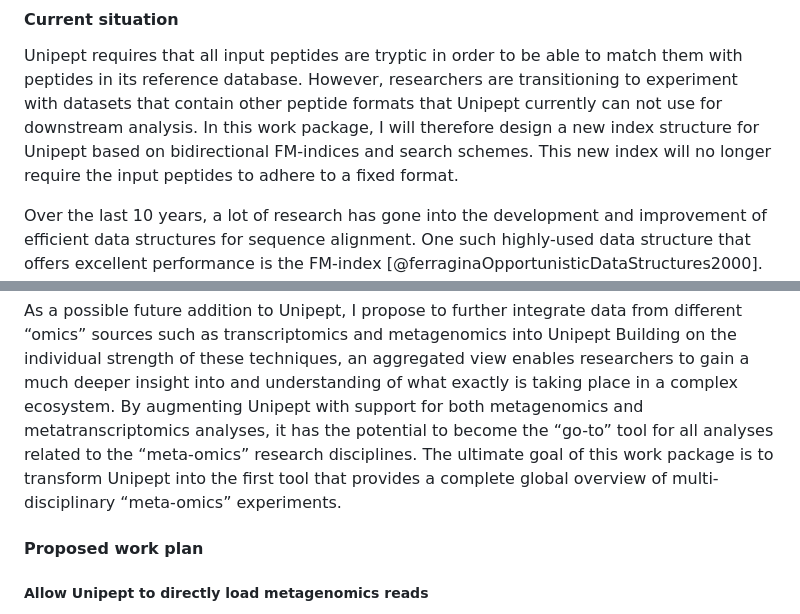
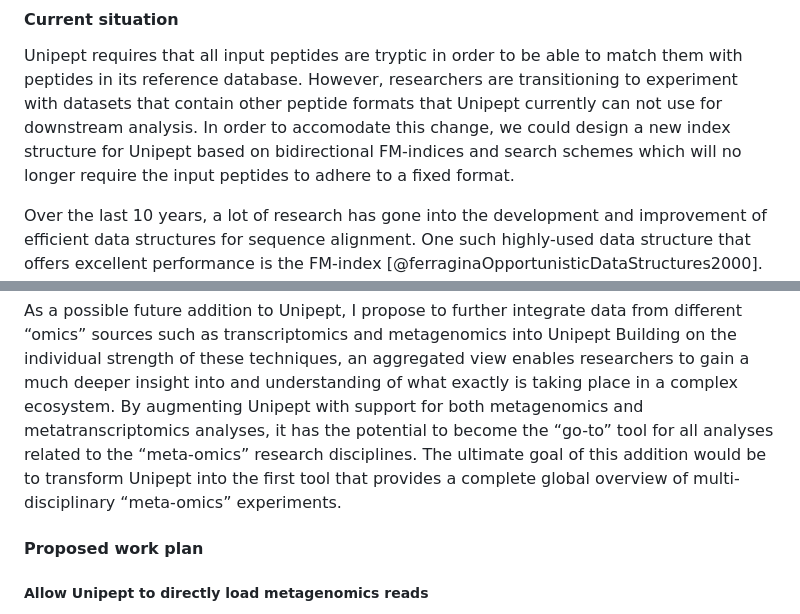
Before and after one commit to pverscha/phd_thesis, a Markdown page: 19-chapter_8_future_work.md, 2 parts joined by grey strips. Drawn GitHub-style.

Commit message:
Improved future work

```diff
--- a/19-chapter_8_future_work.md
+++ b/19-chapter_8_future_work.md
@@ -53,8 +53,7 @@ For this comparison, we expect the taxonomic and functional resolution of the en
 #### Current situation
 Unipept requires that all input peptides are tryptic in order to be able to match them with peptides in its reference database.
 However, researchers are transitioning to experiment with datasets that contain other peptide formats that Unipept currently can not use for downstream analysis.
-In this work package, I will therefore design a new index structure for Unipept based on bidirectional FM-indices and search schemes.
-This new index will no longer require the input peptides to adhere to a fixed format.
+In order to accomodate this change, we could design a new index structure for Unipept based on bidirectional FM-indices and search schemes which will no longer require the input peptides to adhere to a fixed format.
 
 Over the last 10 years, a lot of research has gone into the development and improvement of efficient data structures for sequence alignment.
 One such highly-used data structure that offers excellent performance is the FM-index [@ferraginaOpportunisticDataStructures2000].
@@ -103,7 +102,7 @@ This taxonomic profile can then be used in a subsequent step as a guide for cons
 As a possible future addition to Unipept, I propose to further integrate data from different “omics” sources such as transcriptomics and metagenomics into Unipept
 Building on the individual strength of these techniques, an aggregated view enables researchers to gain a much deeper insight into and understanding of what exactly is taking place in a complex ecosystem.
 By augmenting Unipept with support for both metagenomics and metatranscriptomics analyses, it has the potential to become the “go-to” tool for all analyses related to the “meta-omics” research disciplines.
-The ultimate goal of this work package is to transform Unipept into the first tool that provides a complete global overview of multi-disciplinary “meta-omics” experiments.
+The ultimate goal of this addition would be to transform Unipept into the first tool that provides a complete global overview of multi-disciplinary “meta-omics” experiments.
 
 #### Proposed work plan
 
```
Also changed, not shown: 18-chapter_7_other_projects.md (+4 -4 lines).
